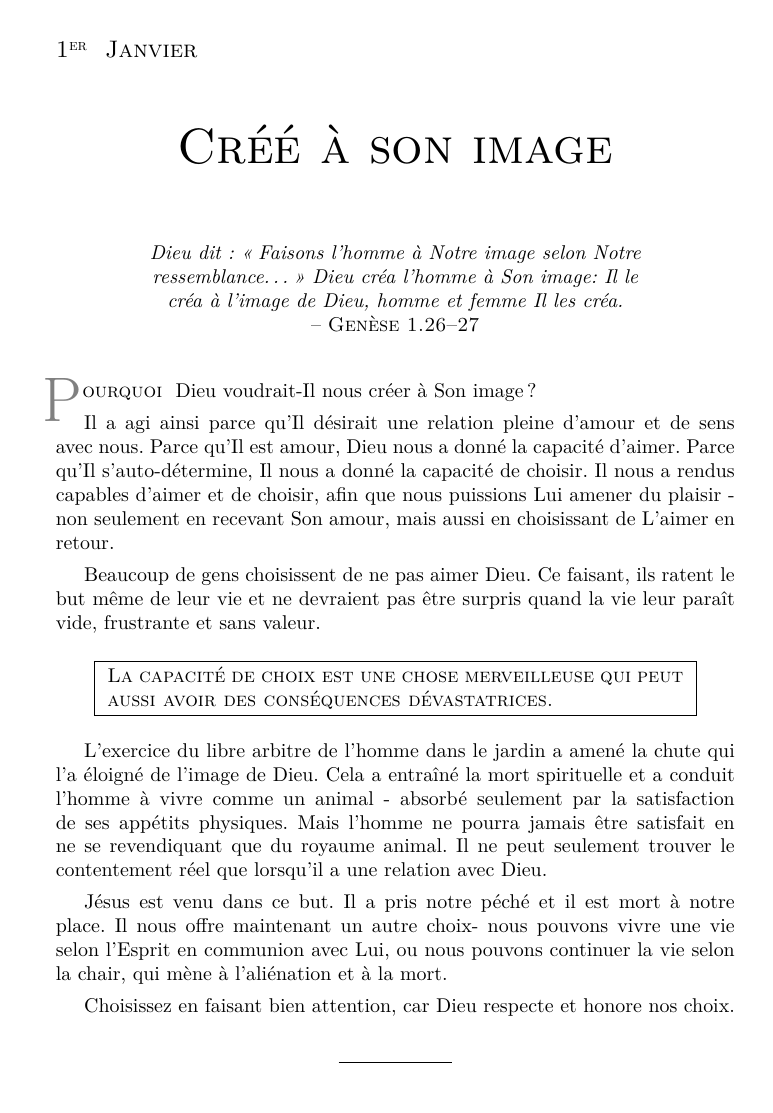
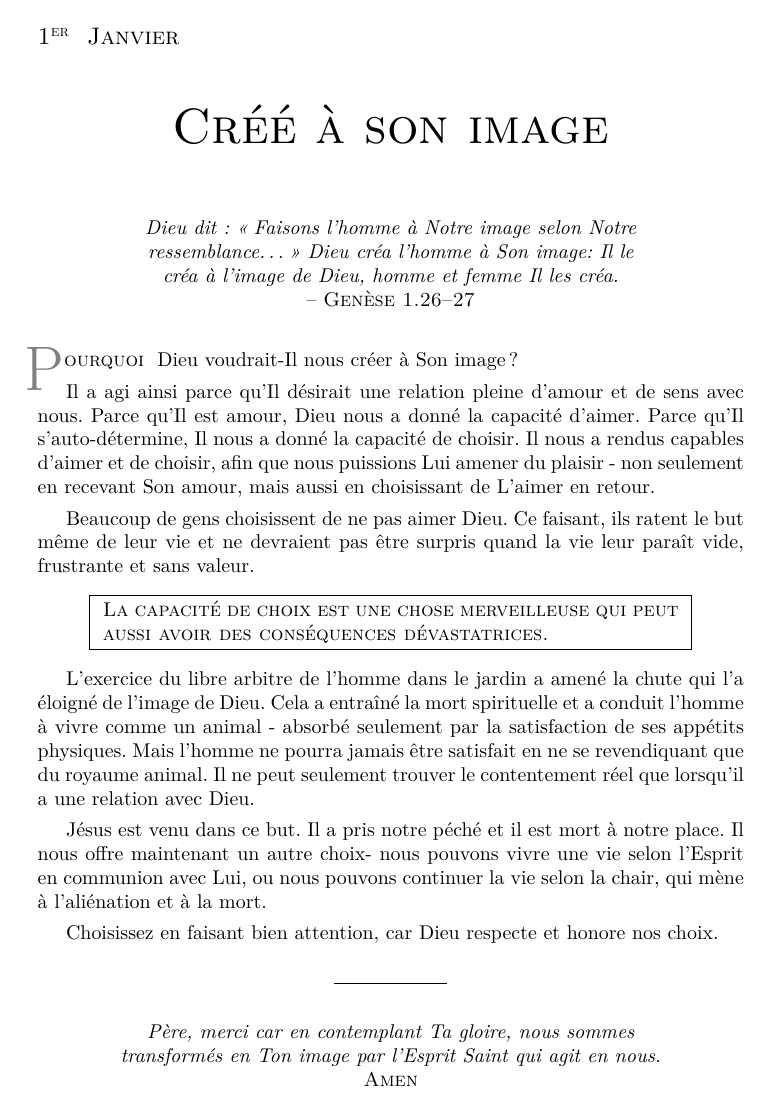
Before and after one commit to cc-translators/sagesse, a LaTeX book (wisdom.tex): page 4 of 10 before the commit and page 4 of 8 after it. Compiled offline with pdfLaTeX.

Commit message:
Adjust DIV

```diff
--- a/wisdom.tex
+++ b/wisdom.tex
@@ -1,4 +1,4 @@
-\documentclass[paper=6.13in:9.21in,pagesize=pdftex,10pt,DIV=calc]{scrbook}
+\documentclass[paper=6.13in:9.21in,pagesize=pdftex,10pt,DIV=15]{scrbook}
 
 \usepackage[utf8x]{inputenc}
 \usepackage[french]{babel} %language selection
```
